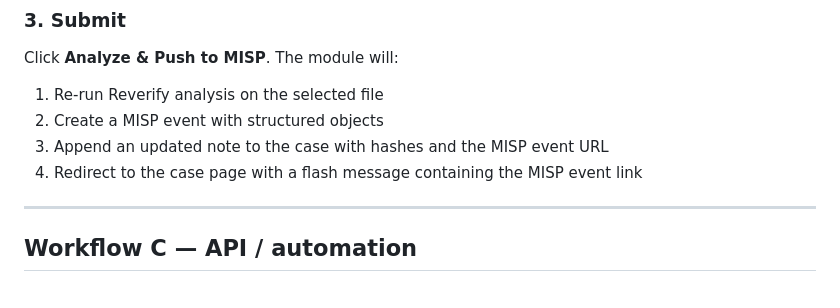
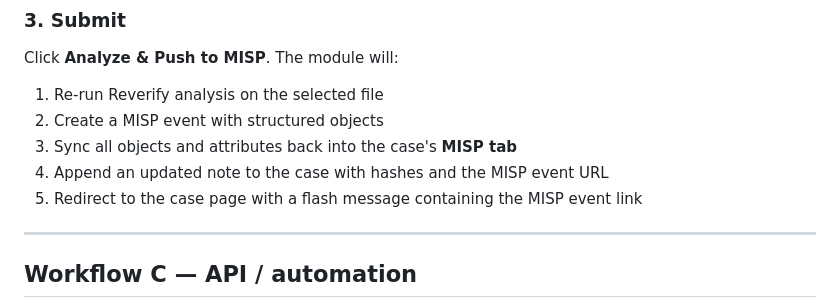
Before and after one commit to pakde-semar/flowintel-reverify, a Markdown page: docs/WORKFLOW.md, the part around one of its changes. Drawn GitHub-style.

```diff
--- a/docs/WORKFLOW.md
+++ b/docs/WORKFLOW.md
@@ -120,8 +149,9 @@ Click **Analyze & Push to MISP**. The module will:
 
 1. Re-run Reverify analysis on the selected file
 2. Create a MISP event with structured objects
-3. Append an updated note to the case with hashes and the MISP event URL
-4. Redirect to the case page with a flash message containing the MISP event link
+3. Sync all objects and attributes back into the case's **MISP tab**
+4. Append an updated note to the case with hashes and the MISP event URL
+5. Redirect to the case page with a flash message containing the MISP event link
 
 ---
 
```
Also changed, not shown: other parts of docs/WORKFLOW.md (+46 -2 lines).
